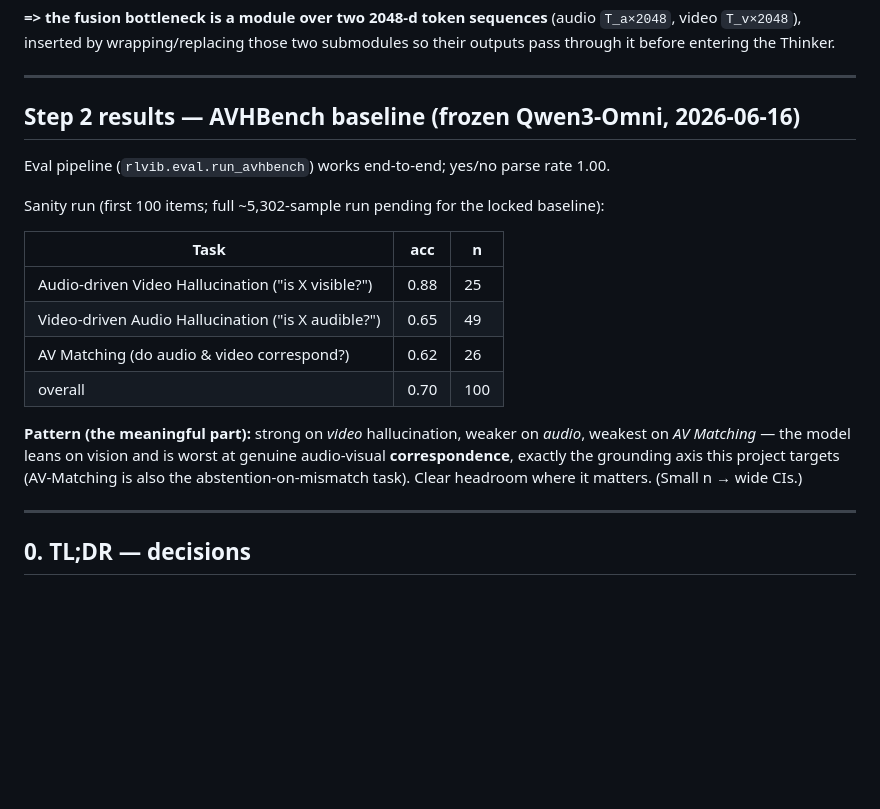
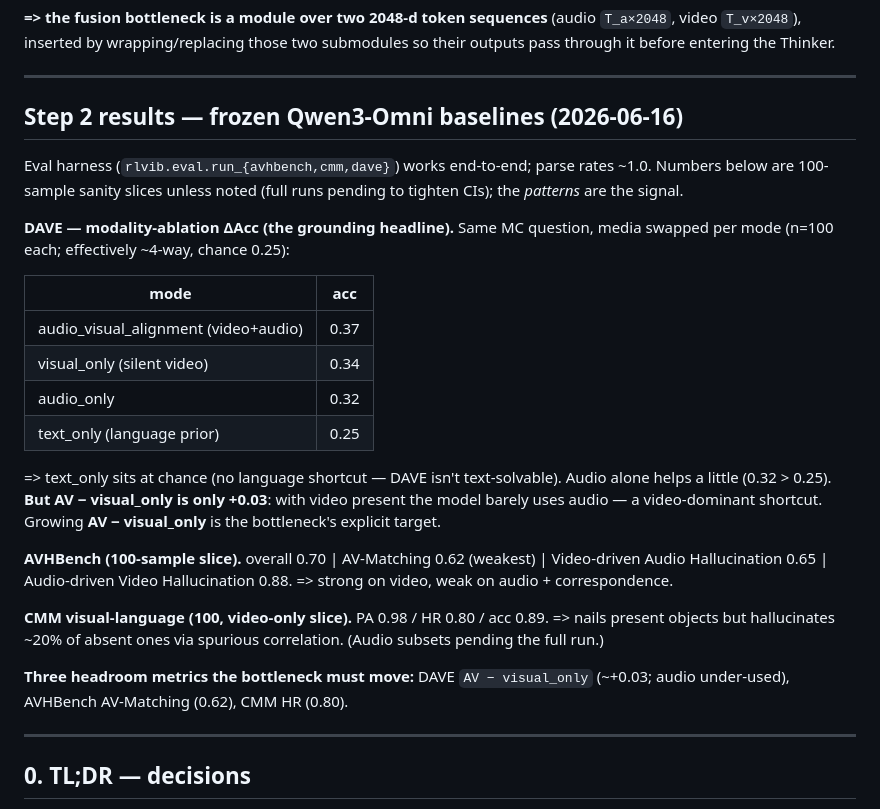
Before and after one commit to SouleimanS/RLVIB, a Markdown page: docs/research/grounding-audio-to-video.md, the part around the change. GitHub-like rendering; blank space fills up the shorter version.

Commit message:
Record Step-2 baselines: DAVE ablation ΔAcc + AVHBench/CMM slices

```diff
--- a/docs/research/grounding-audio-to-video.md
+++ b/docs/research/grounding-audio-to-video.md
@@ -61,24 +61,37 @@ submodules so their outputs pass through it before entering the Thinker.
 
 ---
 
-## Step 2 results — AVHBench baseline (frozen Qwen3-Omni, 2026-06-16)
+## Step 2 results — frozen Qwen3-Omni baselines (2026-06-16)
 
-Eval pipeline (`rlvib.eval.run_avhbench`) works end-to-end; yes/no parse rate 1.00.
+Eval harness (`rlvib.eval.run_{avhbench,cmm,dave}`) works end-to-end; parse rates
+~1.0. Numbers below are 100-sample sanity slices unless noted (full runs pending
+to tighten CIs); the *patterns* are the signal.
 
-Sanity run (first 100 items; full ~5,302-sample run pending for the locked baseline):
+**DAVE — modality-ablation ΔAcc (the grounding headline).** Same MC question,
+media swapped per mode (n=100 each; effectively ~4-way, chance 0.25):
 
-| Task | acc | n |
-|---|---|---|
-| Audio-driven Video Hallucination ("is X visible?") | 0.88 | 25 |
-| Video-driven Audio Hallucination ("is X audible?") | 0.65 | 49 |
-| AV Matching (do audio & video correspond?) | 0.62 | 26 |
-| overall | 0.70 | 100 |
+| mode | acc |
+|---|---|
+| audio_visual_alignment (video+audio) | 0.37 |
+| visual_only (silent video) | 0.34 |
+| audio_only | 0.32 |
+| text_only (language prior) | 0.25 |
 
-**Pattern (the meaningful part):** strong on *video* hallucination, weaker on
-*audio*, weakest on *AV Matching* — the model leans on vision and is worst at
-genuine audio-visual **correspondence**, exactly the grounding axis this project
-targets (AV-Matching is also the abstention-on-mismatch task). Clear headroom
-where it matters. (Small n → wide CIs.)
+=> text_only sits at chance (no language shortcut — DAVE isn't text-solvable).
+Audio alone helps a little (0.32 > 0.25). **But AV − visual_only is only +0.03**:
+with video present the model barely uses audio — a video-dominant shortcut. Growing
+**AV − visual_only** is the bottleneck's explicit target.
+
+**AVHBench (100-sample slice).** overall 0.70 | AV-Matching 0.62 (weakest) |
+Video-driven Audio Hallucination 0.65 | Audio-driven Video Hallucination 0.88.
+=> strong on video, weak on audio + correspondence.
+
+**CMM visual-language (100, video-only slice).** PA 0.98 / HR 0.80 / acc 0.89.
+=> nails present objects but hallucinates ~20% of absent ones via spurious
+correlation. (Audio subsets pending the full run.)
+
+**Three headroom metrics the bottleneck must move:** DAVE `AV − visual_only`
+(~+0.03; audio under-used), AVHBench AV-Matching (0.62), CMM HR (0.80).
 
 ---
 
```
